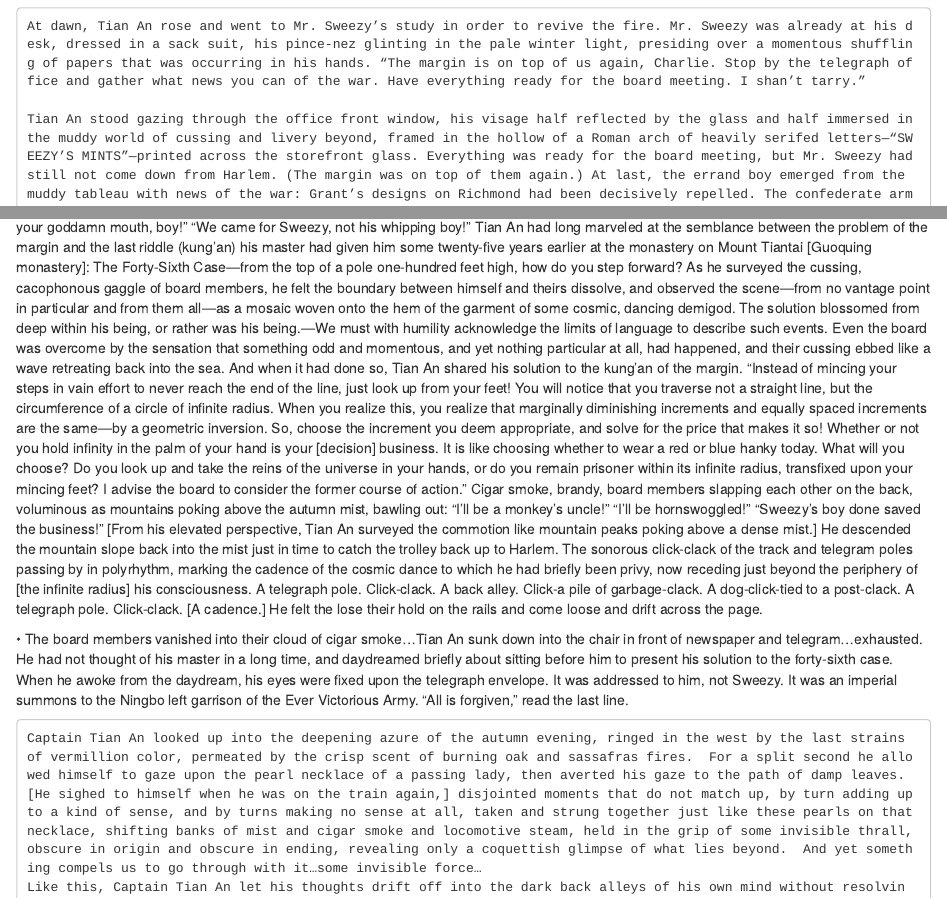
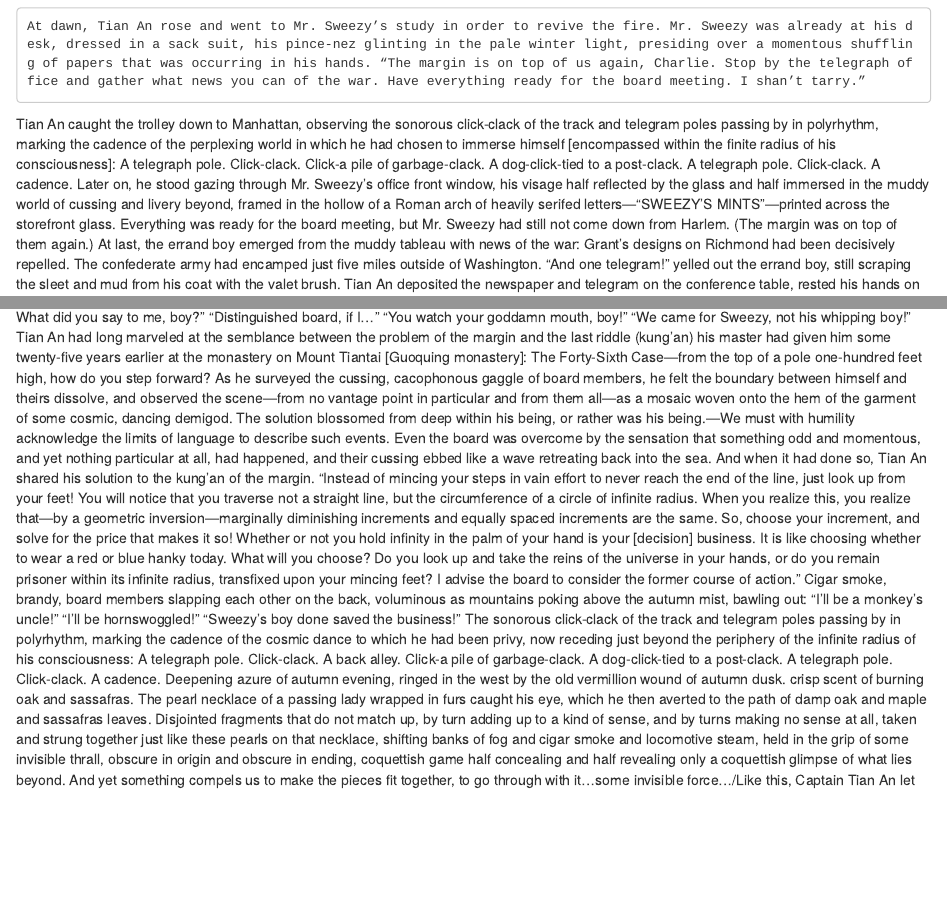
Before and after one commit to BenjamS/Periplus, an R Markdown document (06-The 46th case.Rmd): the page in a window 1100 px wide, from 280 px down, and a second part further down, joined at a grey line. Rendered offline with R 4.5, knitr and Pandoc, with nearby package versions.

Commit message:
Update 06-The 46th case.Rmd

```diff
--- a/06-The 46th case.Rmd
+++ b/06-The 46th case.Rmd
@@ -13,7 +13,8 @@ They were the words of some Southern officer taken prisoner, defiant in surrende
 
 	At dawn, Tian An rose and went to Mr. Sweezy’s study in order to revive the fire. Mr. Sweezy was already at his desk, dressed in a sack suit, his pince-nez glinting in the pale winter light, presiding over a momentous shuffling of papers that was occurring in his hands. “The margin is on top of us again, Charlie. Stop by the telegraph office and gather what news you can of the war. Have everything ready for the board meeting. I shan’t tarry.”
 
-	Tian An stood gazing through the office front window, his visage half reflected by the glass and half immersed in the muddy world of cussing and livery beyond, framed in the hollow of a Roman arch of heavily serifed letters—“SWEEZY’S MINTS”—printed across the storefront glass. Everything was ready for the board meeting, but Mr. Sweezy had still not come down from Harlem. (The margin was on top of them again.) At last, the errand boy emerged from the muddy tableau with news of the war: Grant’s designs on Richmond had been decisively repelled. The confederate army had encamped just five miles outside of Washington. “And one telegram!” yelled out the errand boy, still scraping the sleet and mud from his coat with the valet brush. Tian An deposited the newspaper and telegram on Mr. Sweezy’s desk. The board members would be arriving soon, and Mr. Sweezy had still not come down from Harlem. The margin was on top of them again. Tian An rested his hands on the back of an empty chair at the conference table and heaved a pitiful sigh.
+Tian An caught the trolley down to Manhattan, observing the sonorous click-clack of the track and telegram poles passing by in polyrhythm, marking the cadence of the perplexing world in which he had chosen to immerse himself [encompassed within the finite radius of his consciousness]: A telegraph pole. Click-clack. Click-a pile of garbage-clack.  A dog-click-tied to a post-clack. A telegraph pole. Click-clack. A cadence.
+	Later on, he stood gazing through Mr. Sweezy’s office front window, his visage half reflected by the glass and half immersed in the muddy world of cussing and livery beyond, framed in the hollow of a Roman arch of heavily serifed letters—“SWEEZY’S MINTS”—printed across the storefront glass. Everything was ready for the board meeting, but Mr. Sweezy had still not come down from Harlem. (The margin was on top of them again.) At last, the errand boy emerged from the muddy tableau with news of the war: Grant’s designs on Richmond had been decisively repelled. The confederate army had encamped just five miles outside of Washington. “And one telegram!” yelled out the errand boy, still scraping the sleet and mud from his coat with the valet brush. Tian An deposited the newspaper and telegram on the conference table, rested his hands on the back of an empty chair, and heaved a pitiful sigh. The board members would be arriving soon, and Mr. Sweezy had still not come down from Harlem. The margin was on top of them again.
 It was a recurring problem: improvements in farm management, spearmint oil extraction, and confectionery were incessantly reducing the amount of labor, and/or increasing the amount of capital, required to produce one tin of Sweezy’s Mints. Labor productivity increased as a result, resulting in a steadily increasing capital to labor cost ratio. Since surplus value could only be extracted from labor, and not capital, this resulted in a steadily dwindling profit margin (and hence also the tendential fall in the rate of profit observed empirically by Smith, Mills, and Ricardo).
 	“Every time the margin encroaches, Sweezy goes all namby-pamby!”
 	“Goddamnit, where’s Sweezy!”
@@ -24,18 +25,10 @@ It was a recurring problem: improvements in farm management, spearmint oil extra
 	“You watch your goddamn mouth, boy!”
 	“We came for Sweezy, not his whipping boy!”
 Tian An had long marveled at the semblance between the problem of the margin and the last riddle (kung’an) his master had given him some twenty-five years earlier at the monastery on Mount Tiantai [Guoquing monastery]: The Forty-Sixth Case—from the top of a pole one-hundred feet high, how do you step forward? As he surveyed the cussing, cacophonous gaggle of board members, he felt the boundary between himself and theirs dissolve, and observed the scene—from no vantage point in particular and from them all—as a mosaic woven onto the hem of the garment of some cosmic, dancing demigod. The solution blossomed from deep within his being, or rather was his being.—We must with humility acknowledge the limits of language to describe such events. Even the board was overcome by the sensation that something odd and momentous, and yet nothing particular at all, had happened, and their cussing ebbed like a wave retreating back into the sea. And when it had done so, Tian An shared his solution to the kung’an of the margin.
-“Instead of mincing your steps in vain effort to never reach the end of the line, just look up from your feet! You will notice that you traverse not a straight line, but the circumference of a circle of infinite radius. When you realize this, you realize that marginally diminishing increments and equally spaced increments are the same—by a geometric inversion. So, choose the increment you deem appropriate, and solve for the price that makes it so! Whether or not you hold infinity in the palm of your hand is your [decision] business. It is like choosing whether to wear a red or blue hanky today. What will you choose? Do you look up and take the reins of the universe in your hands, or do you remain prisoner within its infinite radius, transfixed upon your mincing feet? I advise the board to consider the former course of action.”
+“Instead of mincing your steps in vain effort to never reach the end of the line, just look up from your feet! You will notice that you traverse not a straight line, but the circumference of a circle of infinite radius. When you realize this, you realize that—by a geometric inversion—marginally diminishing increments and equally spaced increments are the same. So, choose your increment, and solve for the price that makes it so! Whether or not you hold infinity in the palm of your hand is your [decision] business. It is like choosing whether to wear a red or blue hanky today. What will you choose? Do you look up and take the reins of the universe in your hands, or do you remain prisoner within its infinite radius, transfixed upon your mincing feet? I advise the board to consider the former course of action.”
 Cigar smoke, brandy, board members slapping each other on the back, voluminous as mountains poking above the autumn mist, bawling out:
 “I’ll be a monkey’s uncle!”
 “I’ll be hornswoggled!”
 “Sweezy’s boy done saved the business!”
- [From his elevated perspective, Tian An surveyed the commotion like mountain peaks poking above a dense mist.] He descended the mountain slope back into the mist just in time to catch the trolley back up to Harlem. The sonorous click-clack of the track and telegram poles passing by in polyrhythm, marking the cadence of the cosmic dance to which he had briefly been privy, now receding just beyond the periphery of [the infinite radius] his consciousness. A telegraph pole. Click-clack. A back alley. Click-a pile of garbage-clack.  A dog-click-tied to a post-clack.  A telegraph pole. Click-clack. [A cadence.]
-He felt the lose their hold on the rails and come loose and drift across the page.
-
-•	The board members vanished into their cloud of cigar smoke…Tian An sunk down into the chair in front of newspaper and telegram...exhausted. He had not thought of his master in a long time, and daydreamed briefly about sitting before him to present his solution to the forty-sixth case. When he awoke from the daydream, his eyes were fixed upon the telegraph envelope. It was addressed to him, not Sweezy. It was an imperial summons to the Ningbo left garrison of the Ever Victorious Army. “All is forgiven,” read the last line.
-
-
-
-	Captain Tian An looked up into the deepening azure of the autumn evening, ringed in the west by the last strains of vermillion color, permeated by the crisp scent of burning oak and sassafras fires.  For a split second he allowed himself to gaze upon the pearl necklace of a passing lady, then averted his gaze to the path of damp leaves.
-	[He sighed to himself when he was on the train again,] disjointed moments that do not match up, by turn adding up to a kind of sense, and by turns making no sense at all, taken and strung together just like these pearls on that necklace, shifting banks of mist and cigar smoke and locomotive steam, held in the grip of some invisible thrall, obscure in origin and obscure in ending, revealing only a coquettish glimpse of what lies beyond.  And yet something compels us to go through with it…some invisible force…
-	Like this, Captain Tian An let his thoughts drift off into the dark back alleys of his own mind without resolving, preferring that they not accrete into an idée fixe that color his thinking. It was well enough that at the edge of the river the water slow and gather into eddies, but more important was letting the eddy dissolve and merge once more with the main current of life.
+The sonorous click-clack of the track and telegram poles passing by in polyrhythm, marking the cadence of the cosmic dance to which he had been privy, now receding just beyond the periphery of the infinite radius of his consciousness: A telegraph pole. Click-clack. A back alley. Click-a pile of garbage-clack.  A dog-click-tied to a post-clack.  A telegraph pole. Click-clack. A cadence.
+Deepening azure of autumn evening, ringed in the west by the old vermillion wound of autumn dusk. crisp scent of burning oak and sassafras. The pearl necklace of a passing lady wrapped in furs caught his eye, which he then averted to the path of damp oak and maple and sassafras leaves. Disjointed fragments that do not match up, by turn adding up to a kind of sense, and by turns making no sense at all, taken and strung together just like these pearls on that necklace, shifting banks of fog and cigar smoke and locomotive steam, held in the grip of some invisible thrall, obscure in origin and obscure in ending, coquettish game half concealing and half revealing only a coquettish glimpse of what lies beyond.  And yet something compels us to make the pieces fit together, to go through with it…some invisible force…/Like this, Captain Tian An let his thoughts drift off into the dark back alleys of his own mind without resolving, preferring that they not accrete into an idée fixe that color his thinking. It was well enough that at the edge of the river the water slow and gather into eddies, but more important was letting the eddy dissolve and merge once more with the main current of life./But the invisible force that compels us is not love, concluded the Captain, pulling the train of thought back into focus just as it was about to dissolve into oblivion.
```
Also changed, not shown: 06-The 46th case.Rmd (13 more changed lines).
